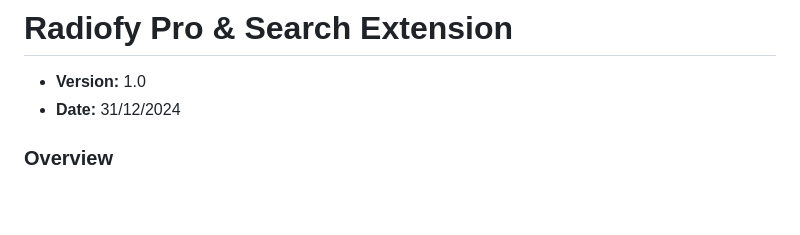
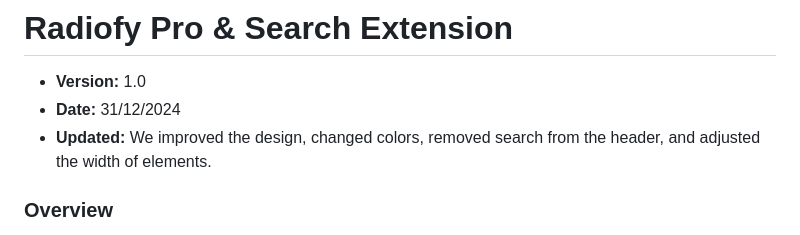
Before and after one commit to virtuosonline/IDD-AT-BE-Radiofy, a Markdown page: README.md, the part around the change. Drawn GitHub-style; blank space fills up the shorter version.

```diff
--- a/README.md
+++ b/README.md
@@ -2,6 +2,7 @@
 
 - **Version:** 1.0
 - **Date:** 31/12/2024
+- **Updated:** We improved the design, changed colors, removed search from the header, and adjusted the width of elements.
 
 ### Overview
 
```
